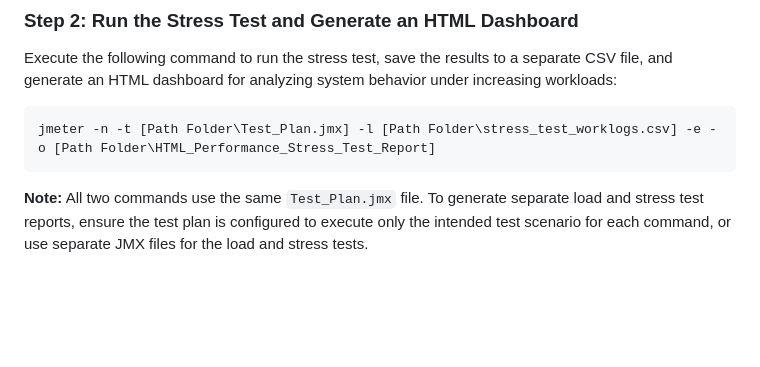
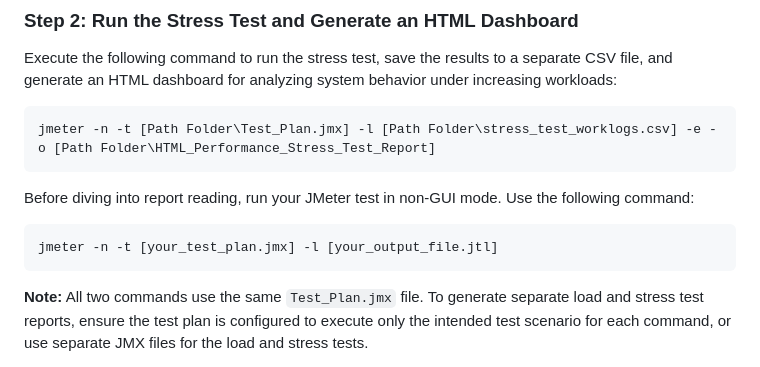
Before and after one commit to Seif-Aldin-Yasser/RESTful_Booker_Performance_Testing_Project, a Markdown page: README.md, the part around the change. Drawn GitHub-style; blank space fills up the shorter version.

````diff
--- a/README.md
+++ b/README.md
@@ -150,6 +150,11 @@ Execute the following command to run the stress test, save the results to a sepa
 ```cmd
 jmeter -n -t [Path Folder\Test_Plan.jmx] -l [Path Folder\stress_test_worklogs.csv] -e -o [Path Folder\HTML_Performance_Stress_Test_Report]
 ```
+Before diving into report reading, run your JMeter test in non-GUI mode. Use the following command:
+
+```cmd
+jmeter -n -t [your_test_plan.jmx] -l [your_output_file.jtl]
+```
 
 **Note:** All two commands use the same `Test_Plan.jmx` file. To generate separate load and stress test reports, ensure the test plan is configured to execute only the intended test scenario for each command, or use separate JMX files for the load and stress tests.
 
````
